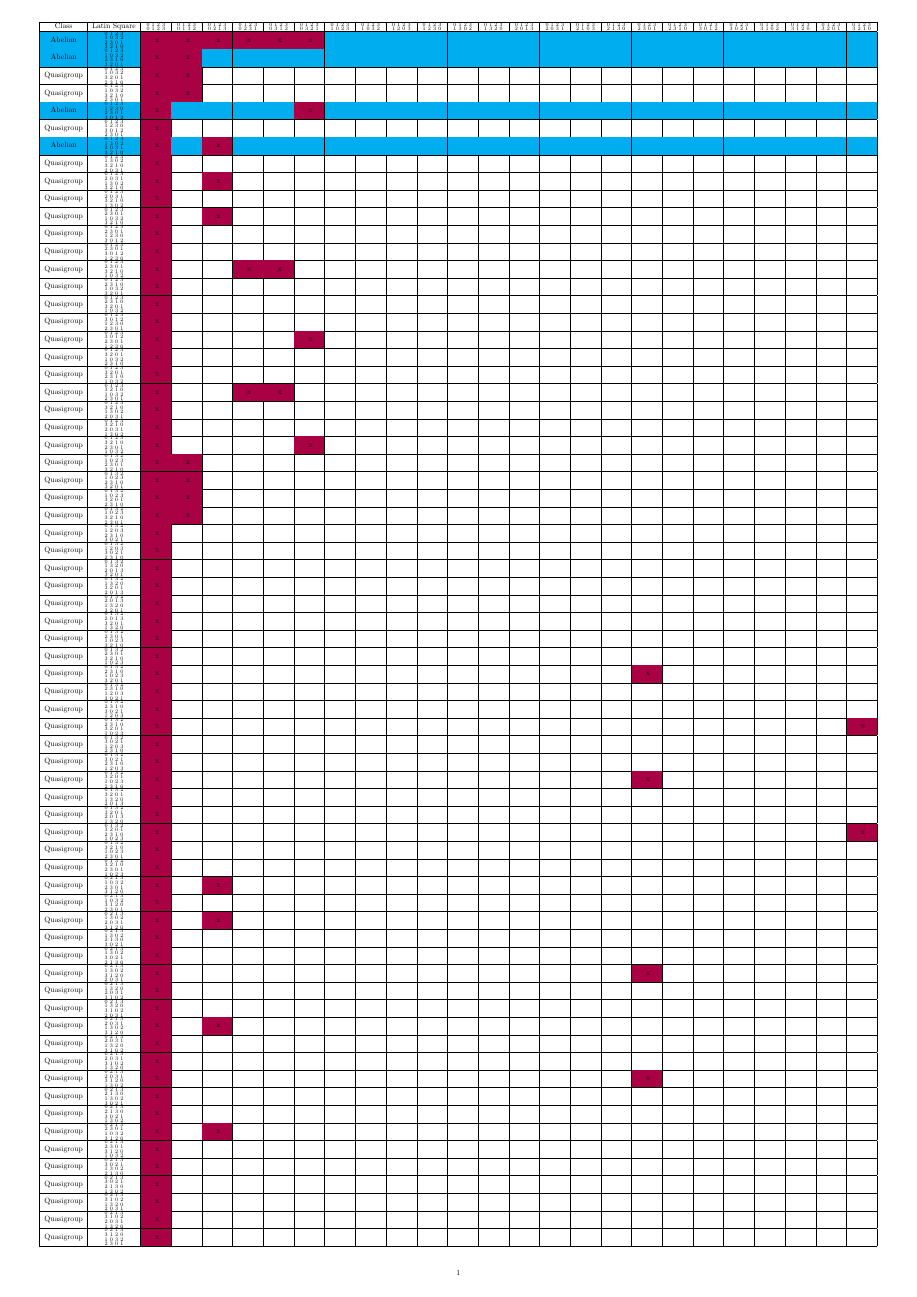
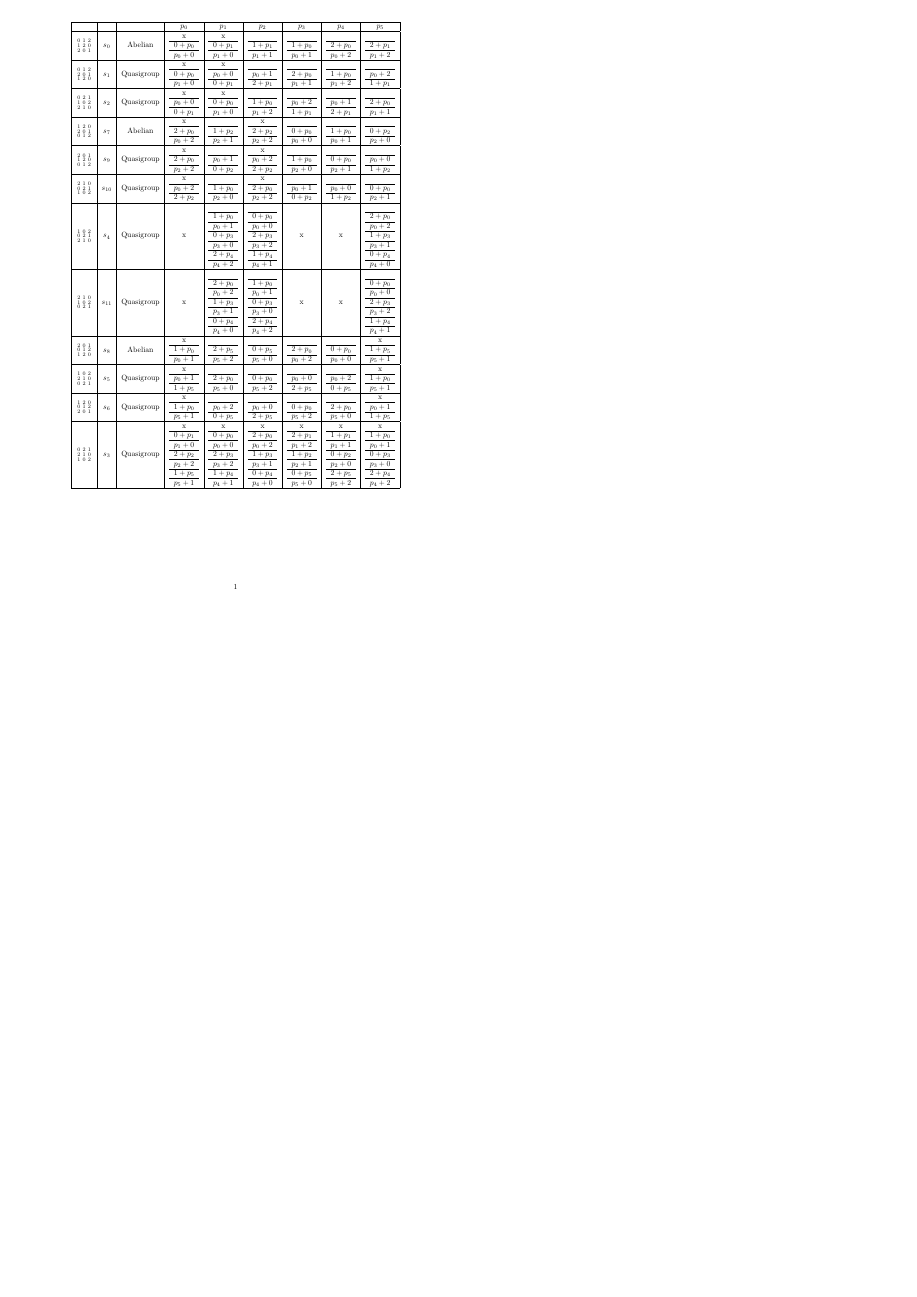
Before and after one commit to Havard-SL/simula-matrix-framework-rust, a LaTeX document (main.tex, which reads latin_square_3_new.tex): page 1 of 9 before the commit and the whole page after it, the shorter picture padded with empty space. Compiled offline with pdfLaTeX.

```diff
--- /dev/null
+++ b/latin_square_3_new.tex
@@ -0,0 +1,387 @@
+\begin{longtable}{|c|c|c|c|c|c|c|c|c|}\hline
+     &  &  & \( p_{0} \) & \( p_{1} \) & \( p_{2} \) & \( p_{3} \) & \( p_{4} \) & \( p_{5} \)\\\hline
+\endhead    \( \begin{smallmatrix}
+    0 & 1 & 2\\
+    1 & 2 & 0\\
+    2 & 0 & 1\\
+\end{smallmatrix} \) & \( s_{0} \) & Abelian & \begin{tabular}{c}
+    x\\\hline
+    \( 0 + p_{0} \)\\\hline
+    \( p_{0} + 0 \)
+\end{tabular} & \begin{tabular}{c}
+    x\\\hline
+    \( 0 + p_{1} \)\\\hline
+    \( p_{1} + 0 \)
+\end{tabular} & \begin{tabular}{c}
+    \\\hline
+    \( 1 + p_{1} \)\\\hline
+    \( p_{1} + 1 \)
+\end{tabular} & \begin{tabular}{c}
+    \\\hline
+    \( 1 + p_{0} \)\\\hline
+    \( p_{0} + 1 \)
+\end{tabular} & \begin{tabular}{c}
+    \\\hline
+    \( 2 + p_{0} \)\\\hline
+    \( p_{0} + 2 \)
+\end{tabular} & \begin{tabular}{c}
+    \\\hline
+    \( 2 + p_{1} \)\\\hline
+    \( p_{1} + 2 \)
+\end{tabular}\\\hline
+    \( \begin{smallmatrix}
+    0 & 1 & 2\\
+    2 & 0 & 1\\
+    1 & 2 & 0\\
+\end{smallmatrix} \) & \( s_{1} \) & Quasigroup & \begin{tabular}{c}
+    x\\\hline
+    \( 0 + p_{0} \)\\\hline
+    \( p_{1} + 0 \)
+\end{tabular} & \begin{tabular}{c}
+    x\\\hline
+    \( p_{0} + 0 \)\\\hline
+    \( 0 + p_{1} \)
+\end{tabular} & \begin{tabular}{c}
+    \\\hline
+    \( p_{0} + 1 \)\\\hline
+    \( 2 + p_{1} \)
+\end{tabular} & \begin{tabular}{c}
+    \\\hline
+    \( 2 + p_{0} \)\\\hline
+    \( p_{1} + 1 \)
+\end{tabular} & \begin{tabular}{c}
+    \\\hline
+    \( 1 + p_{0} \)\\\hline
+    \( p_{1} + 2 \)
+\end{tabular} & \begin{tabular}{c}
+    \\\hline
+    \( p_{0} + 2 \)\\\hline
+    \( 1 + p_{1} \)
+\end{tabular}\\\hline
+    \( \begin{smallmatrix}
+    0 & 2 & 1\\
+    1 & 0 & 2\\
+    2 & 1 & 0\\
+\end{smallmatrix} \) & \( s_{2} \) & Quasigroup & \begin{tabular}{c}
+    x\\\hline
+    \( p_{0} + 0 \)\\\hline
+    \( 0 + p_{1} \)
+\end{tabular} & \begin{tabular}{c}
+    x\\\hline
+    \( 0 + p_{0} \)\\\hline
+    \( p_{1} + 0 \)
+\end{tabular} & \begin{tabular}{c}
+    \\\hline
+    \( 1 + p_{0} \)\\\hline
+    \( p_{1} + 2 \)
+\end{tabular} & \begin{tabular}{c}
+    \\\hline
+    \( p_{0} + 2 \)\\\hline
+    \( 1 + p_{1} \)
+\end{tabular} & \begin{tabular}{c}
+    \\\hline
+    \( p_{0} + 1 \)\\\hline
+    \( 2 + p_{1} \)
+\end{tabular} & \begin{tabular}{c}
+    \\\hline
+    \( 2 + p_{0} \)\\\hline
+    \( p_{1} + 1 \)
+\end{tabular}\\\hline
+    \( \begin{smallmatrix}
+    1 & 2 & 0\\
+    2 & 0 & 1\\
+    0 & 1 & 2\\
+\end{smallmatrix} \) & \( s_{7} \) & Abelian & \begin{tabular}{c}
+    x\\\hline
+    \( 2 + p_{0} \)\\\hline
+    \( p_{0} + 2 \)
+\end{tabular} & \begin{tabular}{c}
+    \\\hline
+    \( 1 + p_{2} \)\\\hline
+    \( p_{2} + 1 \)
+\end{tabular} & \begin{tabular}{c}
+    x\\\hline
+    \( 2 + p_{2} \)\\\hline
+    \( p_{2} + 2 \)
+\end{tabular} & \begin{tabular}{c}
+    \\\hline
+    \( 0 + p_{0} \)\\\hline
+    \( p_{0} + 0 \)
+\end{tabular} & \begin{tabular}{c}
+    \\\hline
+    \( 1 + p_{0} \)\\\hline
+    \( p_{0} + 1 \)
+\end{tabular} & \begin{tabular}{c}
+    \\\hline
+    \( 0 + p_{2} \)\\\hline
+    \( p_{2} + 0 \)
+\end{tabular}\\\hline
+    \( \begin{smallmatrix}
+    2 & 0 & 1\\
+    1 & 2 & 0\\
+    0 & 1 & 2\\
+\end{smallmatrix} \) & \( s_{9} \) & Quasigroup & \begin{tabular}{c}
+    x\\\hline
+    \( 2 + p_{0} \)\\\hline
+    \( p_{2} + 2 \)
+\end{tabular} & \begin{tabular}{c}
+    \\\hline
+    \( p_{0} + 1 \)\\\hline
+    \( 0 + p_{2} \)
+\end{tabular} & \begin{tabular}{c}
+    x\\\hline
+    \( p_{0} + 2 \)\\\hline
+    \( 2 + p_{2} \)
+\end{tabular} & \begin{tabular}{c}
+    \\\hline
+    \( 1 + p_{0} \)\\\hline
+    \( p_{2} + 0 \)
+\end{tabular} & \begin{tabular}{c}
+    \\\hline
+    \( 0 + p_{0} \)\\\hline
+    \( p_{2} + 1 \)
+\end{tabular} & \begin{tabular}{c}
+    \\\hline
+    \( p_{0} + 0 \)\\\hline
+    \( 1 + p_{2} \)
+\end{tabular}\\\hline
+    \( \begin{smallmatrix}
+    2 & 1 & 0\\
+    0 & 2 & 1\\
+    1 & 0 & 2\\
+\end{smallmatrix} \) & \( s_{10} \) & Quasigroup & \begin{tabular}{c}
+    x\\\hline
+    \( p_{0} + 2 \)\\\hline
+    \( 2 + p_{2} \)
+\end{tabular} & \begin{tabular}{c}
+    \\\hline
+    \( 1 + p_{0} \)\\\hline
+    \( p_{2} + 0 \)
+\end{tabular} & \begin{tabular}{c}
+    x\\\hline
+    \( 2 + p_{0} \)\\\hline
+    \( p_{2} + 2 \)
+\end{tabular} & \begin{tabular}{c}
+    \\\hline
+    \( p_{0} + 1 \)\\\hline
+    \( 0 + p_{2} \)
+\end{tabular} & \begin{tabular}{c}
+    \\\hline
+    \( p_{0} + 0 \)\\\hline
+    \( 1 + p_{2} \)
+\end{tabular} & \begin{tabular}{c}
+    \\\hline
+    \( 0 + p_{0} \)\\\hline
+    \( p_{2} + 1 \)
+\end{tabular}\\\hline
+    \( \begin{smallmatrix}
+    1 & 0 & 2\\
+    0 & 2 & 1\\
+    2 & 1 & 0\\
+\end{smallmatrix} \) & \( s_{4} \) & Quasigroup & \begin{tabular}{c}
+    x
+\end{tabular} & \begin{tabular}{c}
+    \\\hline
+    \( 1 + p_{0} \)\\\hline
+    \( p_{0} + 1 \)\\\hline
+    \( 0 + p_{3} \)\\\hline
+    \( p_{3} + 0 \)\\\hline
+    \( 2 + p_{4} \)\\\hline
+    \( p_{4} + 2 \)
+\end{tabular} & \begin{tabular}{c}
+    \\\hline
+    \( 0 + p_{0} \)\\\hline
+    \( p_{0} + 0 \)\\\hline
+    \( 2 + p_{3} \)\\\hline
+    \( p_{3} + 2 \)\\\hline
+    \( 1 + p_{4} \)\\\hline
+    \( p_{4} + 1 \)
+\end{tabular} & \begin{tabular}{c}
+    x
+\end{tabular} & \begin{tabular}{c}
+    x
+\end{tabular} & \begin{tabular}{c}
+    \\\hline
+    \( 2 + p_{0} \)\\\hline
+    \( p_{0} + 2 \)\\\hline
+    \( 1 + p_{3} \)\\\hline
+    \( p_{3} + 1 \)\\\hline
+    \( 0 + p_{4} \)\\\hline
+    \( p_{4} + 0 \)
+\end{tabular}\\\hline
+    \( \begin{smallmatrix}
+    2 & 1 & 0\\
+    1 & 0 & 2\\
+    0 & 2 & 1\\
+\end{smallmatrix} \) & \( s_{11} \) & Quasigroup & \begin{tabular}{c}
+    x
+\end{tabular} & \begin{tabular}{c}
+    \\\hline
+    \( 2 + p_{0} \)\\\hline
+    \( p_{0} + 2 \)\\\hline
+    \( 1 + p_{3} \)\\\hline
+    \( p_{3} + 1 \)\\\hline
+    \( 0 + p_{4} \)\\\hline
+    \( p_{4} + 0 \)
+\end{tabular} & \begin{tabular}{c}
+    \\\hline
+    \( 1 + p_{0} \)\\\hline
+    \( p_{0} + 1 \)\\\hline
+    \( 0 + p_{3} \)\\\hline
+    \( p_{3} + 0 \)\\\hline
+    \( 2 + p_{4} \)\\\hline
+    \( p_{4} + 2 \)
+\end{tabular} & \begin{tabular}{c}
+    x
+\end{tabular} & \begin{tabular}{c}
+    x
+\end{tabular} & \begin{tabular}{c}
+    \\\hline
+    \( 0 + p_{0} \)\\\hline
+    \( p_{0} + 0 \)\\\hline
+    \( 2 + p_{3} \)\\\hline
+    \( p_{3} + 2 \)\\\hline
+    \( 1 + p_{4} \)\\\hline
+    \( p_{4} + 1 \)
+\end{tabular}\\\hline
+    \( \begin{smallmatrix}
+    2 & 0 & 1\\
+    0 & 1 & 2\\
+    1 & 2 & 0\\
+\end{smallmatrix} \) & \( s_{8} \) & Abelian & \begin{tabular}{c}
+    x\\\hline
+    \( 1 + p_{0} \)\\\hline
+    \( p_{0} + 1 \)
+\end{tabular} & \begin{tabular}{c}
+    \\\hline
+    \( 2 + p_{5} \)\\\hline
+    \( p_{5} + 2 \)
+\end{tabular} & \begin{tabular}{c}
+    \\\hline
+    \( 0 + p_{5} \)\\\hline
+    \( p_{5} + 0 \)
+\end{tabular} & \begin{tabular}{c}
+    \\\hline
+    \( 2 + p_{0} \)\\\hline
+    \( p_{0} + 2 \)
+\end{tabular} & \begin{tabular}{c}
+    \\\hline
+    \( 0 + p_{0} \)\\\hline
+    \( p_{0} + 0 \)
+\end{tabular} & \begin{tabular}{c}
+    x\\\hline
+    \( 1 + p_{5} \)\\\hline
+    \( p_{5} + 1 \)
+\end{tabular}\\\hline
+    \( \begin{smallmatrix}
+    1 & 0 & 2\\
+    2 & 1 & 0\\
+    0 & 2 & 1\\
+\end{smallmatrix} \) & \( s_{5} \) & Quasigroup & \begin{tabular}{c}
+    x\\\hline
+    \( p_{0} + 1 \)\\\hline
+    \( 1 + p_{5} \)
+\end{tabular} & \begin{tabular}{c}
+    \\\hline
+    \( 2 + p_{0} \)\\\hline
+    \( p_{5} + 0 \)
+\end{tabular} & \begin{tabular}{c}
+    \\\hline
+    \( 0 + p_{0} \)\\\hline
+    \( p_{5} + 2 \)
+\end{tabular} & \begin{tabular}{c}
+    \\\hline
+    \( p_{0} + 0 \)\\\hline
+    \( 2 + p_{5} \)
+\end{tabular} & \begin{tabular}{c}
+    \\\hline
+    \( p_{0} + 2 \)\\\hline
+    \( 0 + p_{5} \)
+\end{tabular} & \begin{tabular}{c}
+    x\\\hline
+    \( 1 + p_{0} \)\\\hline
+    \( p_{5} + 1 \)
+\end{tabular}\\\hline
+    \( \begin{smallmatrix}
+    1 & 2 & 0\\
+    0 & 1 & 2\\
+    2 & 0 & 1\\
+\end{smallmatrix} \) & \( s_{6} \) & Quasigroup & \begin{tabular}{c}
+    x\\\hline
+    \( 1 + p_{0} \)\\\hline
+    \( p_{5} + 1 \)
+\end{tabular} & \begin{tabular}{c}
+    \\\hline
+    \( p_{0} + 2 \)\\\hline
+    \( 0 + p_{5} \)
+\end{tabular} & \begin{tabular}{c}
+    \\\hline
+    \( p_{0} + 0 \)\\\hline
+    \( 2 + p_{5} \)
+\end{tabular} & \begin{tabular}{c}
+    \\\hline
+    \( 0 + p_{0} \)\\\hline
+    \( p_{5} + 2 \)
+\end{tabular} & \begin{tabular}{c}
+    \\\hline
+    \( 2 + p_{0} \)\\\hline
+    \( p_{5} + 0 \)
+\end{tabular} & \begin{tabular}{c}
+    x\\\hline
+    \( p_{0} + 1 \)\\\hline
+    \( 1 + p_{5} \)
+\end{tabular}\\\hline
+    \( \begin{smallmatrix}
+    0 & 2 & 1\\
+    2 & 1 & 0\\
+    1 & 0 & 2\\
+\end{smallmatrix} \) & \( s_{3} \) & Quasigroup & \begin{tabular}{c}
+    x\\\hline
+    \( 0 + p_{1} \)\\\hline
+    \( p_{1} + 0 \)\\\hline
+    \( 2 + p_{2} \)\\\hline
+    \( p_{2} + 2 \)\\\hline
+    \( 1 + p_{5} \)\\\hline
+    \( p_{5} + 1 \)
+\end{tabular} & \begin{tabular}{c}
+    x\\\hline
+    \( 0 + p_{0} \)\\\hline
+    \( p_{0} + 0 \)\\\hline
+    \( 2 + p_{3} \)\\\hline
+    \( p_{3} + 2 \)\\\hline
+    \( 1 + p_{4} \)\\\hline
+    \( p_{4} + 1 \)
+\end{tabular} & \begin{tabular}{c}
+    x\\\hline
+    \( 2 + p_{0} \)\\\hline
+    \( p_{0} + 2 \)\\\hline
+    \( 1 + p_{3} \)\\\hline
+    \( p_{3} + 1 \)\\\hline
+    \( 0 + p_{4} \)\\\hline
+    \( p_{4} + 0 \)
+\end{tabular} & \begin{tabular}{c}
+    x\\\hline
+    \( 2 + p_{1} \)\\\hline
+    \( p_{1} + 2 \)\\\hline
+    \( 1 + p_{2} \)\\\hline
+    \( p_{2} + 1 \)\\\hline
+    \( 0 + p_{5} \)\\\hline
+    \( p_{5} + 0 \)
+\end{tabular} & \begin{tabular}{c}
+    x\\\hline
+    \( 1 + p_{1} \)\\\hline
+    \( p_{1} + 1 \)\\\hline
+    \( 0 + p_{2} \)\\\hline
+    \( p_{2} + 0 \)\\\hline
+    \( 2 + p_{5} \)\\\hline
+    \( p_{5} + 2 \)
+\end{tabular} & \begin{tabular}{c}
+    x\\\hline
+    \( 1 + p_{0} \)\\\hline
+    \( p_{0} + 1 \)\\\hline
+    \( 0 + p_{3} \)\\\hline
+    \( p_{3} + 0 \)\\\hline
+    \( 2 + p_{4} \)\\\hline
+    \( p_{4} + 2 \)
+\end{tabular}\\\hline
+\end{longtable}
--- a/main.tex
+++ b/main.tex
@@ -8,7 +8,7 @@
 right=1cm,% right margin
 top=1cm, % top margin
 bottom=2cm,% bottom margin
-papersize={420mm, 594mm},
+% papersize={420mm, 594mm},
 % total={200cm, 200cm},
 % a2paper% other options: a0paper, a1paper, a2paper, a3paper, a4paper, a5paper, a6paper, and many more.
 ]{geometry}
```
Also changed, not shown: main.pdf, main.tex (2 more changed lines), 13 other files.
